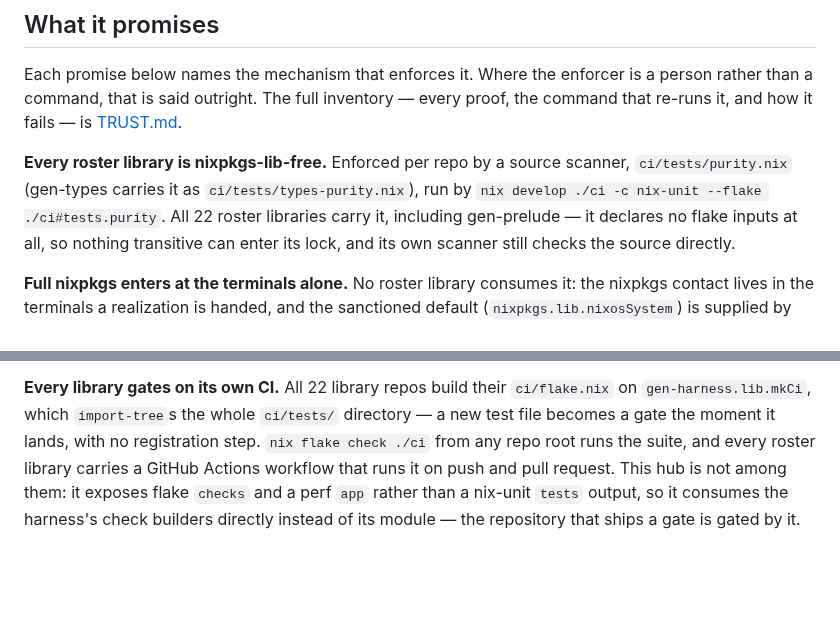
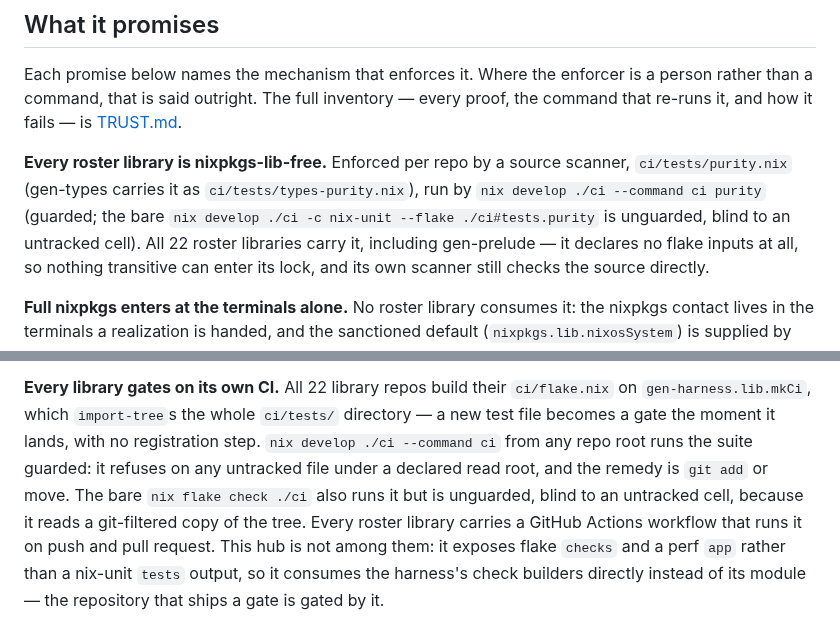
Before and after one commit to sini/gen, a Markdown page: README.md, 2 parts joined by grey strips. GitHub-like rendering; blank space fills up the shorter version.

Commit message:
docs: the guarded 'nix develop ./ci --command ci' is the per-library test command; the bare forms are unguarded, blind to an untracked cell

```diff
--- a/README.md
+++ b/README.md
@@ -158,7 +158,9 @@ it fails — is [TRUST.md](TRUST.md).
 
 **Every roster library is nixpkgs-lib-free.** Enforced per repo by a source scanner,
 `ci/tests/purity.nix` (gen-types carries it as `ci/tests/types-purity.nix`), run by
-`nix develop ./ci -c nix-unit --flake ./ci#tests.purity`. All 22 roster libraries carry it, including
+`nix develop ./ci --command ci purity` (guarded; the bare
+`nix develop ./ci -c nix-unit --flake ./ci#tests.purity` is unguarded, blind to an untracked cell).
+All 22 roster libraries carry it, including
 gen-prelude — it declares no flake inputs at all, so nothing transitive can enter its lock, and its own
 scanner still checks the source directly.
 
@@ -179,8 +181,10 @@ evaluation at its first consumer. All 22 library flakes declare it today.
 
 **Every library gates on its own CI.** All 22 library repos build their `ci/flake.nix` on
 `gen-harness.lib.mkCi`, which `import-tree`s the whole `ci/tests/` directory — a new test file becomes
-a gate the moment it lands, with no registration step. `nix flake check ./ci` from any repo root runs
-the suite, and every roster library carries a GitHub Actions workflow that runs it on push and pull
+a gate the moment it lands, with no registration step. `nix develop ./ci --command ci` from any repo
+root runs the suite guarded: it refuses on any untracked file under a declared read root, and the
+remedy is `git add` or move. The bare `nix flake check ./ci` also runs it but is unguarded, blind to
+an untracked cell, because it reads a git-filtered copy of the tree. Every roster library carries a GitHub Actions workflow that runs it on push and pull
 request. This hub is not among them: it exposes flake `checks` and a perf `app` rather than a
 nix-unit `tests` output, so it consumes the harness's check builders directly instead of its module —
 the repository that ships a gate is gated by it.
```
Also changed, not shown: TRUST.md (+4 -3 lines), VALIDATION.md (+22 -16 lines).
